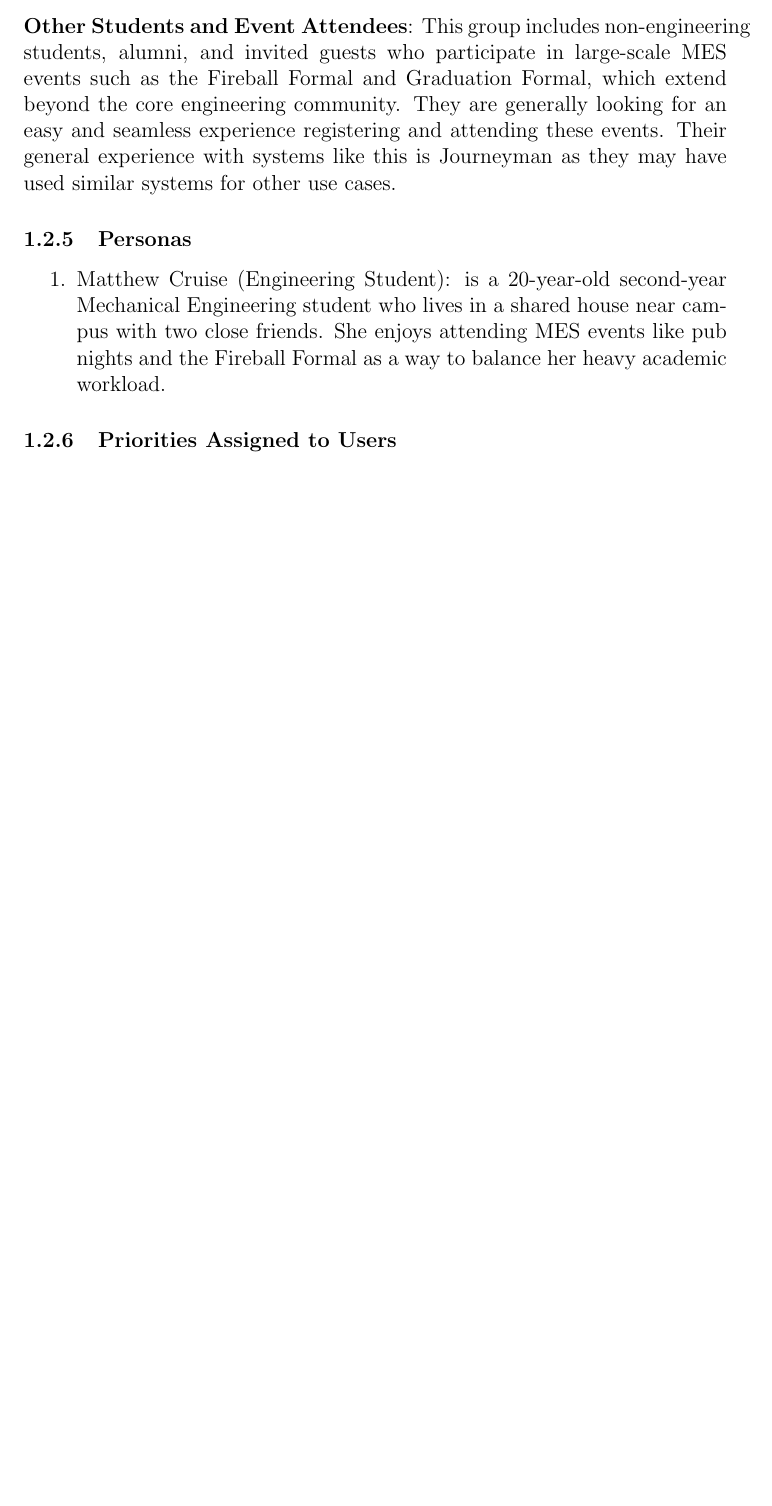
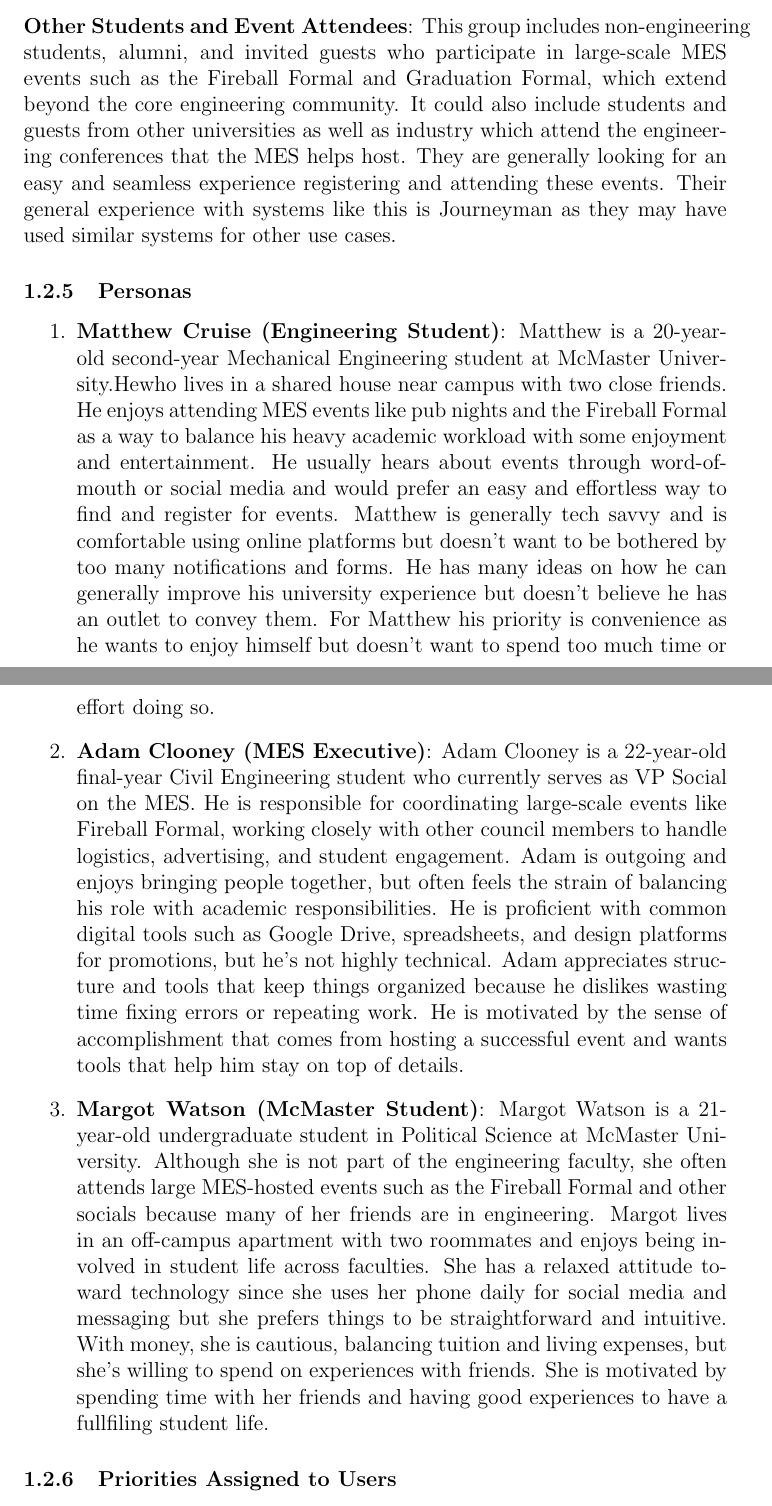
Before and after one commit to VirochaanRG/MES-Event-Management-System, a LaTeX document (docs/SRS/SRS.tex): part of page 8 of 18 before the commit and two parts of pages 8 and 9 of 19 after it, the two joined at a grey line, cut so that both start at the same text, the shorter picture padded with empty space. Compiled offline with pdfLaTeX.

Commit message:
Personas

```diff
--- a/docs/SRS/SRS.tex
+++ b/docs/SRS/SRS.tex
@@ -68,10 +68,12 @@ Irrelevant
 \newline
 \textbf{McMaster Engineering Students}: They will be utilizing this app to to register for events, purchase tickets, sign waivers, check in at venues, and complete feedback surveys. They want to enjoy their university experience and connect with other students, They are also very busy and value their time greatly so are looking for an intuitive and straightforward user experience. Their general experience with systems like this is Journeyman as they may have used similar systems for other use cases. \\
 \newline
-\textbf{Other Students and Event Attendees}: This group includes non-engineering students, alumni, and invited guests who participate in large-scale MES events such as the Fireball Formal and Graduation Formal, which extend beyond the core engineering community. They are generally looking for an easy and seamless experience registering and attending these events. Their general experience with systems like this is Journeyman as they may have used similar systems for other use cases.
+\textbf{Other Students and Event Attendees}: This group includes non-engineering students, alumni, and invited guests who participate in large-scale MES events such as the Fireball Formal and Graduation Formal, which extend beyond the core engineering community. It could also include students and guests from other universities as well as industry which attend the engineering conferences that the MES helps host. They are generally looking for an easy and seamless experience registering and attending these events. Their general experience with systems like this is Journeyman as they may have used similar systems for other use cases.
 \subsubsection{Personas}
 \begin{enumerate}
-  \item Matthew Cruise (Engineering Student): is a 20-year-old second-year Mechanical Engineering student who lives in a shared house near campus with two close friends. She enjoys attending MES events like pub nights and the Fireball Formal as a way to balance her heavy academic workload.
+  \item \textbf{Matthew Cruise (Engineering Student)}: Matthew is a 20-year-old second-year Mechanical Engineering student at McMaster University.Hewho lives in a shared house near campus with two close friends. He enjoys attending MES events like pub nights and the Fireball Formal as a way to balance his heavy academic workload with some enjoyment and entertainment. He usually hears about events through word-of-mouth or social media and would prefer an easy and effortless way to find and register for events. Matthew is generally tech savvy and is comfortable using online platforms but doesn't want to be bothered by too many notifications and forms. He has many ideas on how he can generally improve his university experience but doesn't believe he has an outlet to convey them. For Matthew his priority is convenience as he wants to enjoy himself but doesn't want to spend too much time or effort doing so.
+  \item \textbf{Adam Clooney (MES Executive)}: Adam Clooney is a 22-year-old final-year Civil Engineering student who currently serves as VP Social on the MES. He is responsible for coordinating large-scale events like Fireball Formal, working closely with other council members to handle logistics, advertising, and student engagement. Adam is outgoing and enjoys bringing people together, but often feels the strain of balancing his role with academic responsibilities. He is proficient with common digital tools such as Google Drive, spreadsheets, and design platforms for promotions, but he’s not highly technical. Adam appreciates structure and tools that keep things organized because he dislikes wasting time fixing errors or repeating work. He is motivated by the sense of accomplishment that comes from hosting a successful event and wants tools that help him stay on top of details.
+  \item \textbf{Margot Watson (McMaster Student)}: Margot Watson is a 21-year-old undergraduate student in Political Science at McMaster University. Although she is not part of the engineering faculty, she often attends large MES-hosted events such as the Fireball Formal and other socials because many of her friends are in engineering. Margot lives in an off-campus apartment with two roommates and enjoys being involved in student life across faculties. She has a relaxed attitude toward technology since she uses her phone daily for social media and messaging but she prefers things to be straightforward and intuitive. With money, she is cautious, balancing tuition and living expenses, but she’s willing to spend on experiences with friends. She is motivated by spending time with her friends and having good experiences to have a fullfiling student life.
 \end{enumerate}
 \subsubsection{Priorities Assigned to Users}
 \lips
```
Also changed, not shown: docs/SRS/SRS.pdf.
